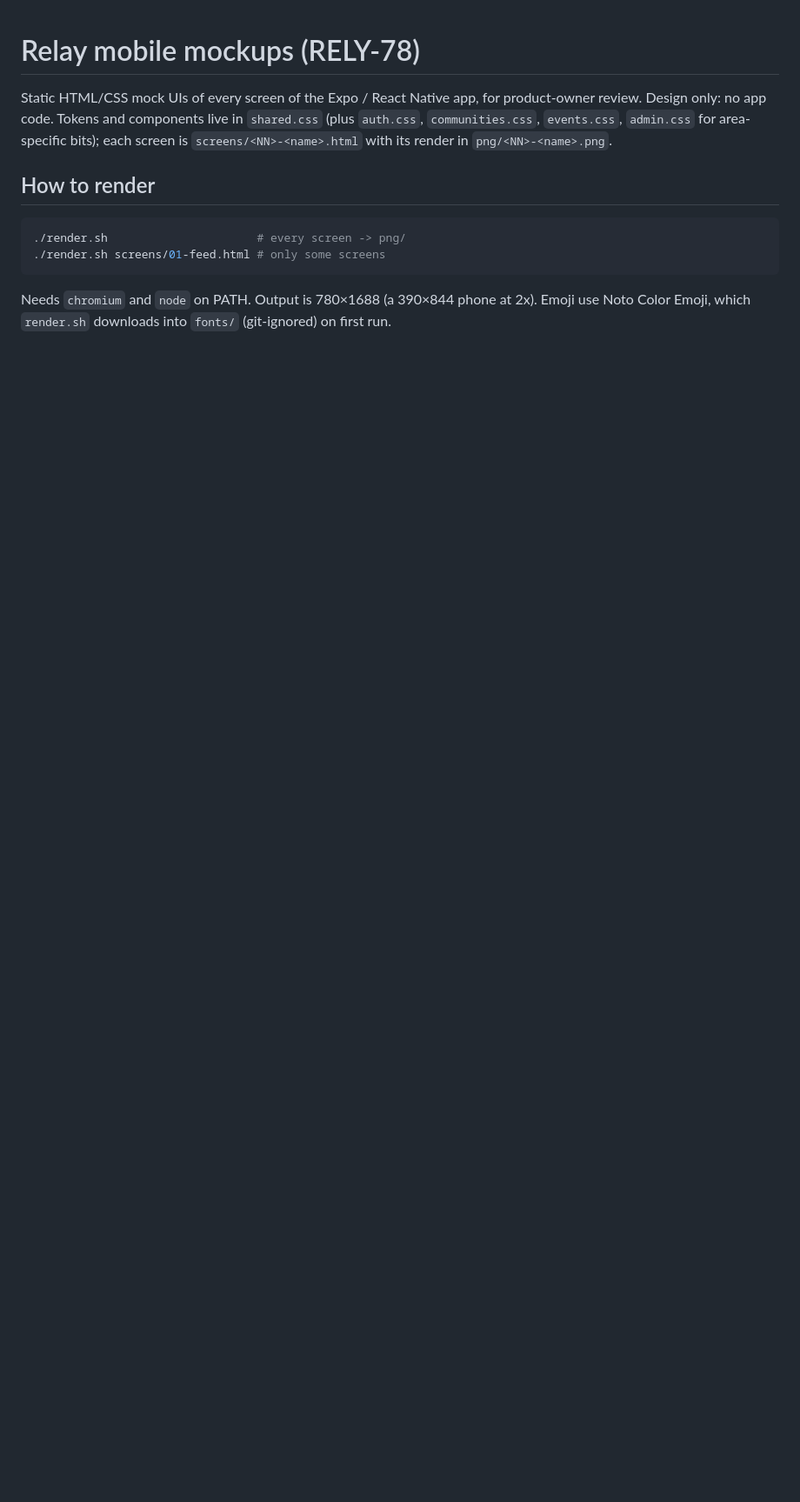
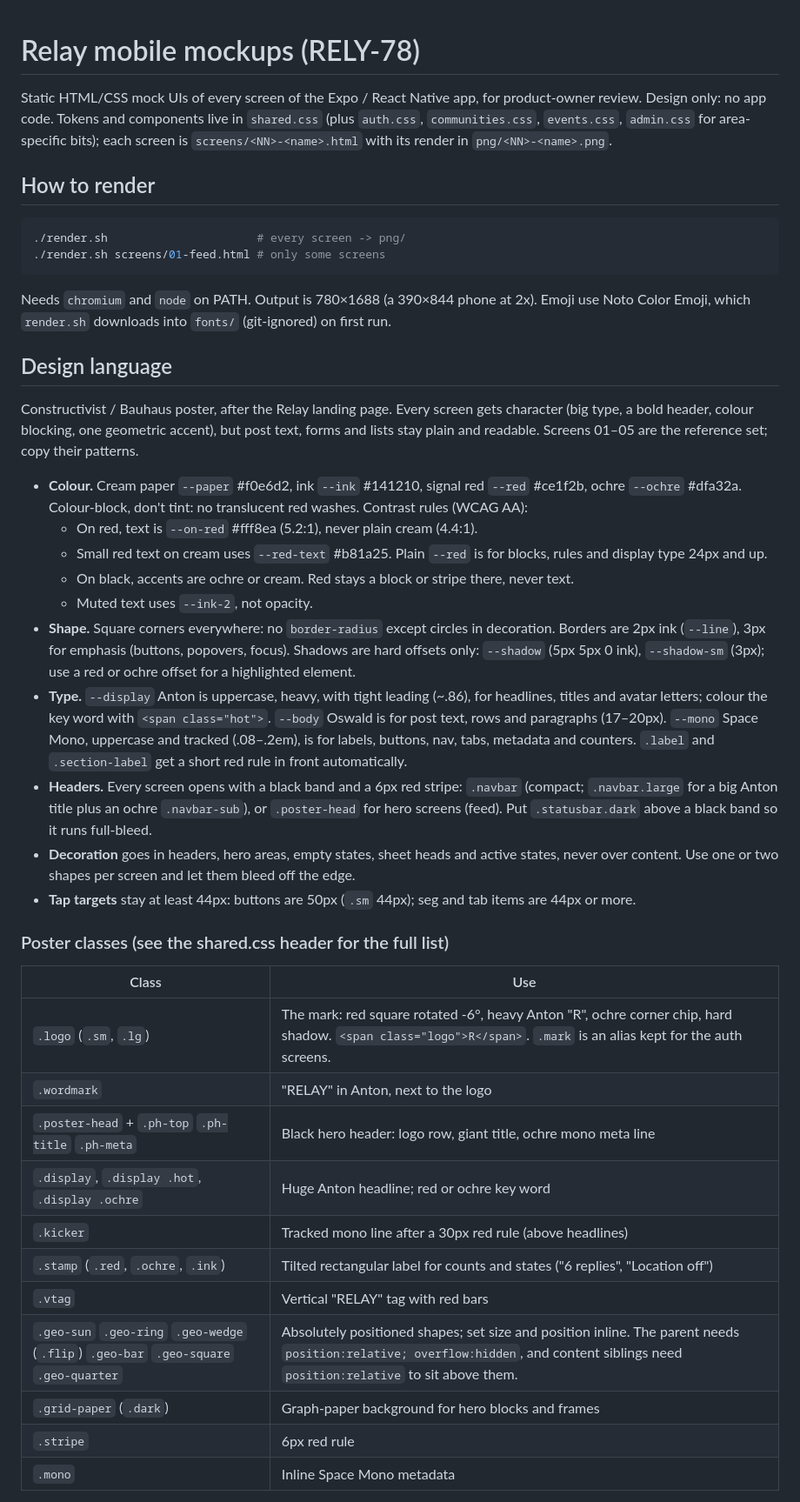
Before and after one commit to nemoNoboru/relay, a Markdown page: mobile-mockups/README.md, the part around one of its changes. Shown at 87% size. GitHub-like rendering; blank space fills up the shorter version.

Commit message:
RELY-78 README: design language section for phase-2 restyles
Co-Authored-By: Claude Opus 5.5 <noreply@anthropic.com>

```diff
--- a/mobile-mockups/README.md
+++ b/mobile-mockups/README.md
@@ -16,3 +16,56 @@ render in `png/<NN>-<name>.png`.
 Needs `chromium` and `node` on PATH. Output is 780×1688 (a 390×844 phone at 2x).
 Emoji use Noto Color Emoji, which `render.sh` downloads into `fonts/`
 (git-ignored) on first run.
+
+## Design language
+
+Constructivist / Bauhaus poster, after the Relay landing page. Every screen
+gets character (big type, a bold header, colour blocking, one geometric
+accent), but post text, forms and lists stay plain and readable. Screens
+01–05 are the reference set; copy their patterns.
+
+- **Colour.** Cream paper `--paper` #f0e6d2, ink `--ink` #141210, signal red
+  `--red` #ce1f2b, ochre `--ochre` #dfa32a. Colour-block, don't tint: no
+  translucent red washes. Contrast rules (WCAG AA):
+  - On red, text is `--on-red` #fff8ea (5.2:1), never plain cream (4.4:1).
+  - Small red text on cream uses `--red-text` #b81a25. Plain `--red` is for
+    blocks, rules and display type 24px and up.
+  - On black, accents are ochre or cream. Red stays a block or stripe there,
+    never text.
+  - Muted text uses `--ink-2`, not opacity.
+- **Shape.** Square corners everywhere: no `border-radius` except circles in
+  decoration. Borders are 2px ink (`--line`), 3px for emphasis (buttons,
+  popovers, focus). Shadows are hard offsets only: `--shadow` (5px 5px 0 ink),
+  `--shadow-sm` (3px); use a red or ochre offset for a highlighted element.
+- **Type.** `--display` Anton is uppercase, heavy, with tight leading (~.86),
+  for headlines, titles and avatar letters; colour the key word with
+  `<span class="hot">`. `--body` Oswald is for post text, rows and paragraphs
+  (17–20px). `--mono` Space Mono, uppercase and tracked (.08–.2em), is for
+  labels, buttons, nav, tabs, metadata and counters. `.label` and
+  `.section-label` get a short red rule in front automatically.
+- **Headers.** Every screen opens with a black band and a 6px red stripe:
+  `.navbar` (compact; `.navbar.large` for a big Anton title plus an ochre
+  `.navbar-sub`), or `.poster-head` for hero screens (feed). Put
+  `.statusbar.dark` above a black band so it runs full-bleed.
+- **Decoration** goes in headers, hero areas, empty states, sheet heads and
+  active states, never over content. Use one or two shapes per screen and
+  let them bleed off the edge.
+- **Tap targets** stay at least 44px: buttons are 50px (`.sm` 44px); seg and
+  tab items are 44px or more.
+
+### Poster classes (see the shared.css header for the full list)
+
+| Class | Use |
+|---|---|
+| `.logo` (`.sm`, `.lg`) | The mark: red square rotated -6°, heavy Anton "R", ochre corner chip, hard shadow. `<span class="logo">R</span>`. `.mark` is an alias kept for the auth screens. |
+| `.wordmark` | "RELAY" in Anton, next to the logo |
+| `.poster-head` + `.ph-top` `.ph-title` `.ph-meta` | Black hero header: logo row, giant title, ochre mono meta line |
+| `.display`, `.display .hot`, `.display .ochre` | Huge Anton headline; red or ochre key word |
+| `.kicker` | Tracked mono line after a 30px red rule (above headlines) |
+| `.stamp` (`.red`, `.ochre`, `.ink`) | Tilted rectangular label for counts and states ("6 replies", "Location off") |
+| `.vtag` | Vertical "RELAY" tag with red bars |
+| `.geo-sun` `.geo-ring` `.geo-wedge` (`.flip`) `.geo-bar` `.geo-square` `.geo-quarter` | Absolutely positioned shapes; set size and position inline. The parent needs `position:relative; overflow:hidden`, and content siblings need `position:relative` to sit above them. |
+| `.grid-paper` (`.dark`) | Graph-paper background for hero blocks and frames |
+| `.stripe` | 6px red rule |
+| `.mono` | Inline Space Mono metadata |
+
```
Also changed, not shown: other parts of mobile-mockups/README.md (+12 -0 lines).
